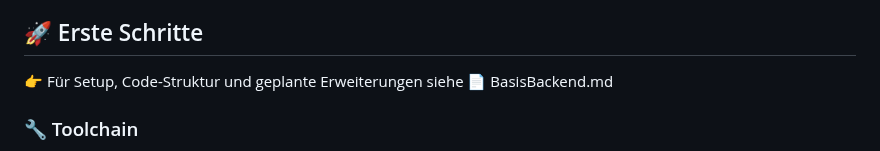
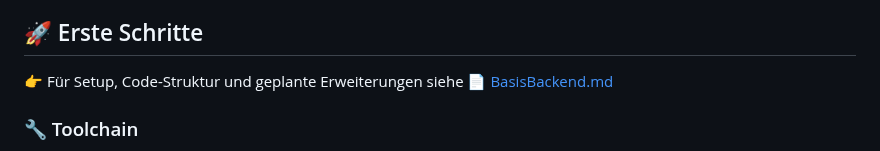
Before and after one commit to richtertoralf/mediamtxMonitor, a Markdown page: README.md, the part around one of its changes. Rendered like a GitHub page.

```diff
--- a/README.md
+++ b/README.md
@@ -57,7 +57,8 @@ Das Monitoring besteht aus drei Bausteinen:
 - Du kannst später leicht neue Features ergänzen, z. B. Speicherung von Langzeit-Daten oder Anzeige der Server-Auslastung (CPU, RAM, Netzwerk).
 
 ## 🚀 Erste Schritte
-👉 Für Setup, Code-Struktur und geplante Erweiterungen siehe 📄 BasisBackend.md
+👉 Für Setup, Code-Struktur und geplante Erweiterungen siehe [📄 BasisBackend.md](BasisBackend.md)
+
 
 ### 🔧 Toolchain
 - Python 3.11
```
Also changed, not shown: other parts of README.md (+2 -5 lines).
